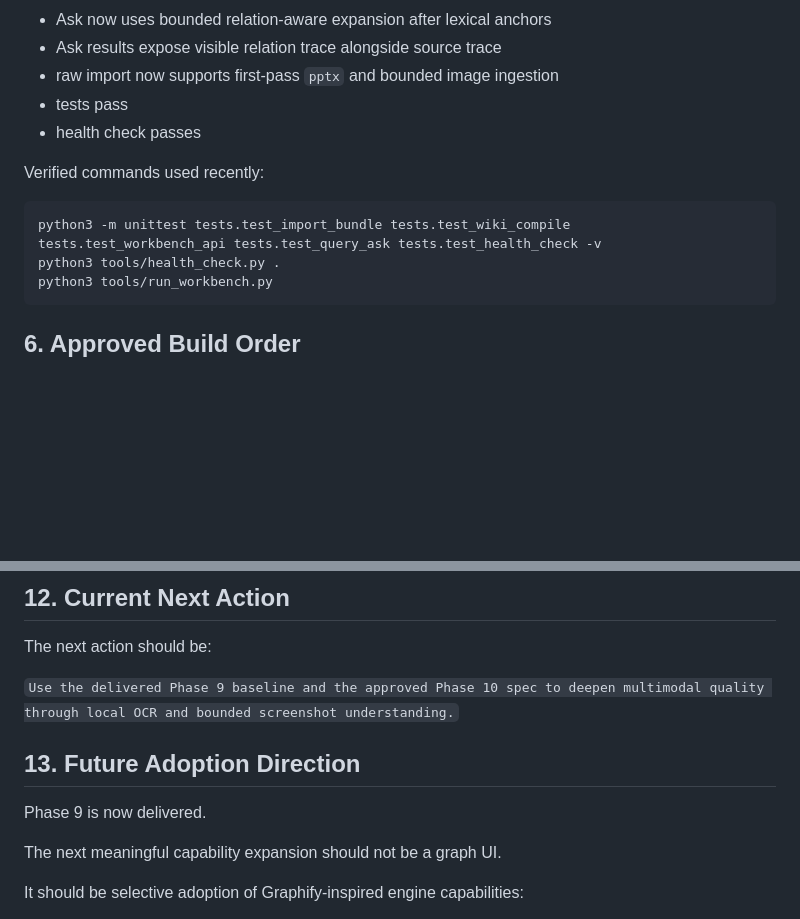
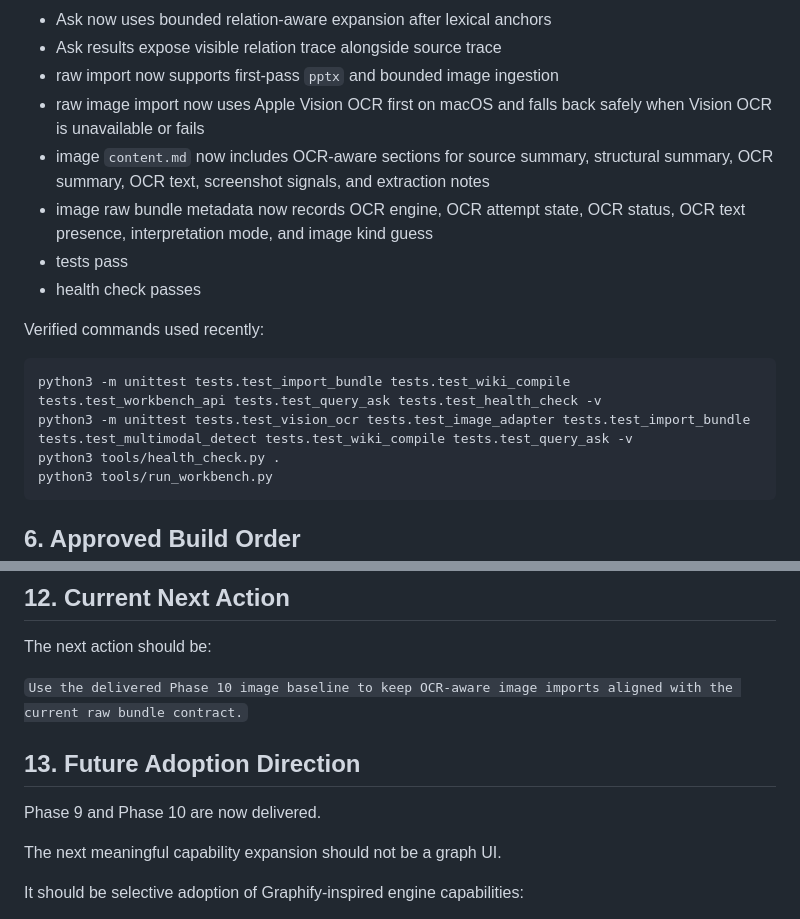
Before and after one commit to tonytien1980/Infinite_Lore, a Markdown page: docs/2026-04-08-execution-roadmap.md, 2 parts joined by grey strips. Drawn GitHub-style; blank space fills up the shorter version.

````diff
--- a/docs/2026-04-08-execution-roadmap.md
+++ b/docs/2026-04-08-execution-roadmap.md
@@ -232,6 +246,9 @@ As of this roadmap update, the verified baseline is:
 - Ask now uses bounded relation-aware expansion after lexical anchors
 - Ask results expose visible relation trace alongside source trace
 - raw import now supports first-pass `pptx` and bounded image ingestion
+- raw image import now uses Apple Vision OCR first on macOS and falls back safely when Vision OCR is unavailable or fails
+- image `content.md` now includes OCR-aware sections for source summary, structural summary, OCR summary, OCR text, screenshot signals, and extraction notes
+- image raw bundle metadata now records OCR engine, OCR attempt state, OCR status, OCR text presence, interpretation mode, and image kind guess
 - tests pass
 - health check passes
 
@@ -239,6 +256,7 @@ Verified commands used recently:
 
 ```bash
 python3 -m unittest tests.test_import_bundle tests.test_wiki_compile tests.test_workbench_api tests.test_query_ask tests.test_health_check -v
+python3 -m unittest tests.test_vision_ocr tests.test_image_adapter tests.test_import_bundle tests.test_multimodal_detect tests.test_wiki_compile tests.test_query_ask -v
 python3 tools/health_check.py .
 python3 tools/run_workbench.py
 ```
@@ -407,11 +436,11 @@ If there is uncertainty, prefer the next incomplete phase in this roadmap over i
 
 The next action should be:
 
-`Use the delivered Phase 9 baseline and the approved Phase 10 spec to deepen multimodal quality through local OCR and bounded screenshot understanding.`
+`Use the delivered Phase 10 image baseline to keep OCR-aware image imports aligned with the current raw bundle contract.`
 
 ## 13. Future Adoption Direction
 
-Phase 9 is now delivered.
+Phase 9 and Phase 10 are now delivered.
 
 The next meaningful capability expansion should not be a graph UI.
 
````
Also changed, not shown: other parts of docs/2026-04-08-execution-roadmap.md (+25 -20 lines), 00_System/Workflow Guide.md (+16 -2 lines), docs/2026-04-10-image-ocr-screenshot-understanding-spec.md (+22 -23 lines).
